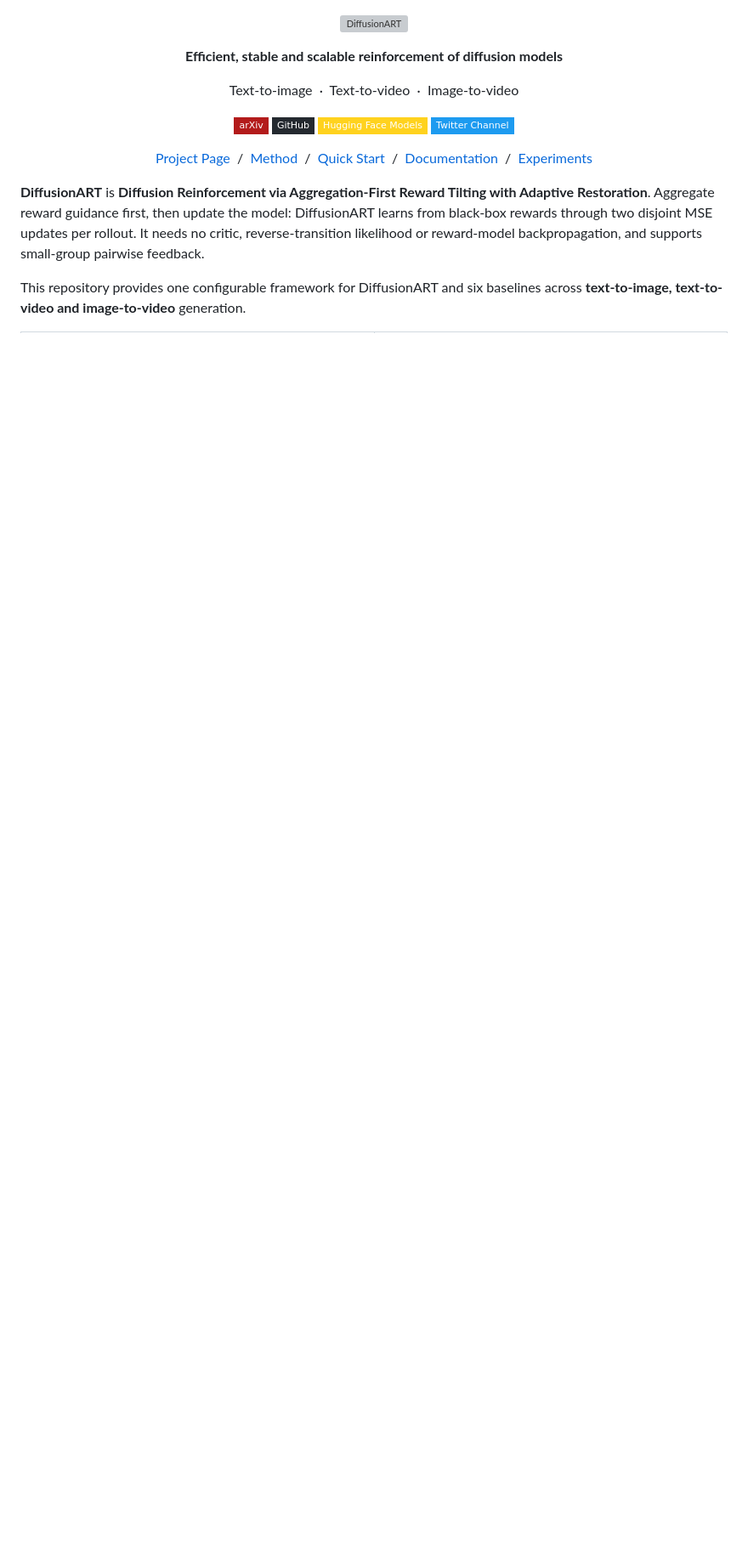
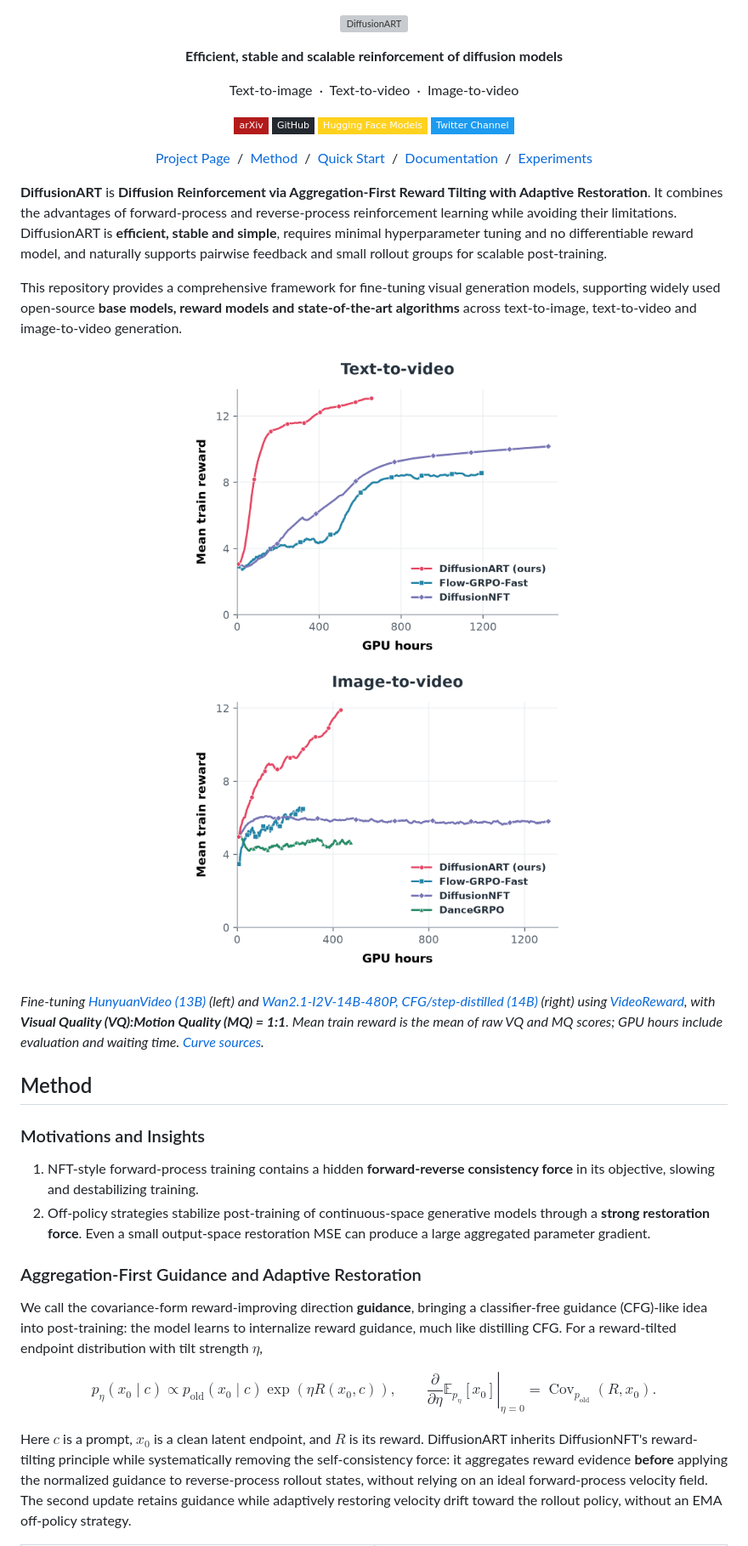
Before and after one commit to vanzll/DiffusionART, a Markdown page: README.md, the part around one of its changes. Shown at 85% size. Rendered like a GitHub page; pictures changed too: assets/readme/i2v-gpu-hours.png, assets/readme/t2v-gpu-hours.png; badges without logos; blank space fills up the shorter version; grey boxes are pictures that could not be loaded.

```diff
--- a/README.md
+++ b/README.md
@@ -22,13 +22,60 @@
 </p>
 
 **DiffusionART** is **Diffusion Reinforcement via Aggregation-First Reward Tilting
-with Adaptive Restoration**. Aggregate reward guidance first, then update the
-model: DiffusionART learns from black-box rewards through two disjoint MSE
-updates per rollout. It needs no critic, reverse-transition likelihood or
-reward-model backpropagation, and supports small-group pairwise feedback.
+with Adaptive Restoration**. It combines the advantages of forward-process and
+reverse-process reinforcement learning while avoiding their limitations.
+DiffusionART is **efficient, stable and simple**, requires minimal hyperparameter
+tuning and no differentiable reward model, and naturally supports pairwise
+feedback and small rollout groups for scalable post-training.
 
-This repository provides one configurable framework for DiffusionART and six
-baselines across **text-to-image, text-to-video and image-to-video** generation.
+This repository provides a comprehensive framework for fine-tuning visual
+generation models, supporting widely used open-source **base models, reward
+models and state-of-the-art algorithms** across text-to-image, text-to-video
+and image-to-video generation.
+
+<p align="center">
+  <img src="assets/readme/t2v-gpu-hours.png" width="460" alt="Text-to-video training reward versus GPU hours; all methods use VQ:MQ = 1:1">
+  <img src="assets/readme/i2v-gpu-hours.png" width="460" alt="Image-to-video training reward versus GPU hours; all methods use VQ:MQ = 1:1">
+</p>
+
+*Fine-tuning [HunyuanVideo (13B)](https://huggingface.co/tencent/HunyuanVideo)
+(left) and [Wan2.1-I2V-14B-480P, CFG/step-distilled (14B)](https://huggingface.co/lightx2v/Wan2.1-I2V-14B-480P-StepDistill-CfgDistill-Lightx2v)
+(right) using [VideoReward](https://huggingface.co/KlingTeam/VideoReward), with
+**Visual Quality (VQ):Motion Quality (MQ) = 1:1**. Mean train reward is the mean
+of raw VQ and MQ scores; GPU hours include evaluation and waiting time.
+[Curve sources](assets/readme/efficiency.json).*
+
+## Method
+
+### Motivations and Insights
+
+1. NFT-style forward-process training contains a hidden **forward-reverse
+   consistency force** in its objective, slowing and destabilizing training.
+2. Off-policy strategies stabilize post-training of continuous-space generative
+   models through a **strong restoration force**. Even a small output-space
+   restoration MSE can produce a large aggregated parameter gradient.
+
+### Aggregation-First Guidance and Adaptive Restoration
+
+We call the covariance-form reward-improving direction **guidance**, bringing
+a classifier-free guidance (CFG)-like idea into post-training: the model learns
+to internalize reward guidance, much like distilling CFG. For a reward-tilted
+endpoint distribution with tilt strength $\eta$,
+
+$$
+p_\eta(x_0\mid c)\propto p_{\mathrm{old}}(x_0\mid c)\exp(\eta R(x_0,c)),
+\qquad
+\left.\frac{\partial}{\partial\eta}\mathbb{E}_{p_\eta}[x_0]\right|_{\eta=0}
+=\operatorname{Cov}_{p_{\mathrm{old}}}(R,x_0).
+$$
+
+Here $c$ is a prompt, $x_0$ is a clean latent endpoint, and $R$ is its reward.
+DiffusionART inherits DiffusionNFT's reward-tilting principle while systematically
+removing the self-consistency force: it aggregates reward evidence **before**
+applying the normalized guidance to reverse-process rollout states, without
+relying on an ideal forward-process velocity field. The second update retains
+guidance while adaptively restoring velocity drift toward the rollout policy,
+without an EMA off-policy strategy.
 
 <table>
   <tr>
```
Also changed, not shown: other parts of README.md (+33 -56 lines), assets/readme/pairwise-gpu-hours.png (added), assets/readme/paper-algorithm.png (added), 6 other files.
